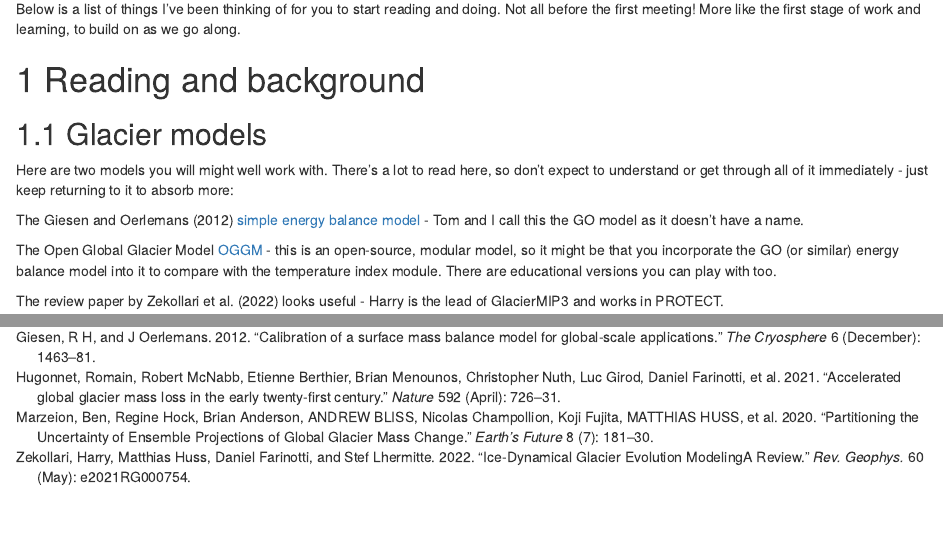
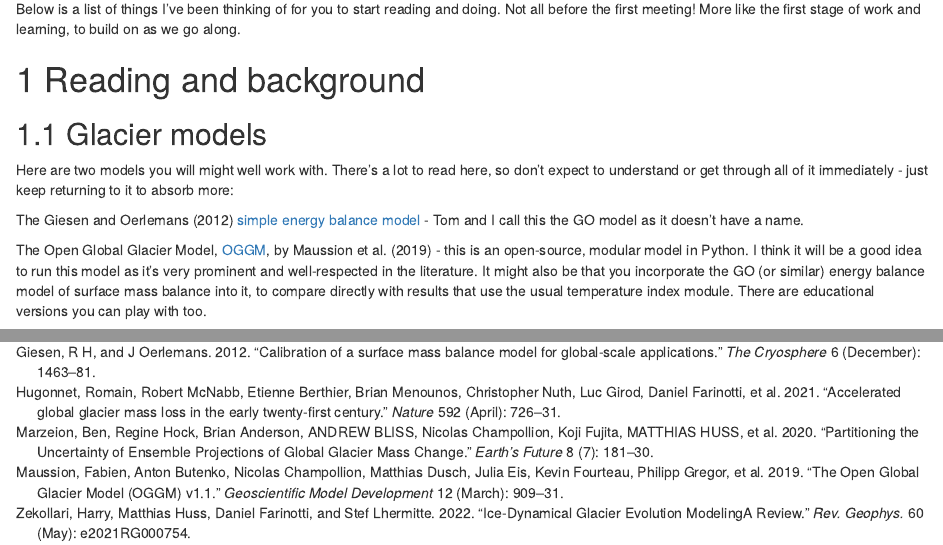
Before and after one commit to tamsinedwards/glaciers, an R Markdown document (Megan_startup.Rmd): the page in a window 1100 px wide, from 340 px down, and a second part further down, joined at a grey line. Rendered offline with R 4.5, knitr and Pandoc, with nearby package versions.

Commit message:
Add OGGM details.

```diff
--- a/Megan_startup.Rmd
+++ b/Megan_startup.Rmd
@@ -26,7 +26,7 @@ Here are two models you will might well work with. There's a lot to read here, s
 
 The @Giesen:2012dz [simple energy balance model](https://tc.copernicus.org/articles/6/1463/2012/) - Tom and I call this the GO model as it doesn't have a name.
 
-The Open Global Glacier Model [OGGM](https://oggm.org) - this is an open-source, modular model, so it might be that you incorporate the GO (or similar) energy balance model into it to compare with the temperature index module. There are educational versions you can play with too.
+The Open Global Glacier Model, [OGGM](https://oggm.org), by @Maussion:2019ez - this is an open-source, modular model in Python. I think it will be a good idea to run this model as it's very prominent and well-respected in the literature. It might also be that you incorporate the GO (or similar) energy balance model of surface mass balance into it, to compare directly with results that use the usual temperature index module. There are educational versions you can play with too.
 
 The review paper by @Zekollari:2022ho looks useful - Harry is the lead of GlacierMIP3 and works in PROTECT.
 
--- a/glaciers.bib
+++ b/glaciers.bib
@@ -30,6 +30,17 @@ pages = {181--30},
 month = jul
 }
 
+@article{Maussion:2019ez,
+author = {Maussion, Fabien and Butenko, Anton and Champollion, Nicolas and Dusch, Matthias and Eis, Julia and Fourteau, Kevin and Gregor, Philipp and Jarosch, Alexander H and Landmann, Johannes and Oesterle, Felix and Recinos, Beatriz and Rothenpieler, Timo and Vlug, Anouk and Wild, Christian T and Marzeion, Ben},
+title = {{The Open Global Glacier Model (OGGM) v1.1}},
+journal = {Geoscientific Model Development},
+year = {2019},
+volume = {12},
+pages = {909--931},
+month = mar
+}
+
+
 @article{Zekollari:2022ho,
 author = {Zekollari, Harry and Huss, Matthias and Farinotti, Daniel and Lhermitte, Stef},
 title = {{Ice-Dynamical Glacier Evolution Modeling{\textemdash}A Review}},
```
